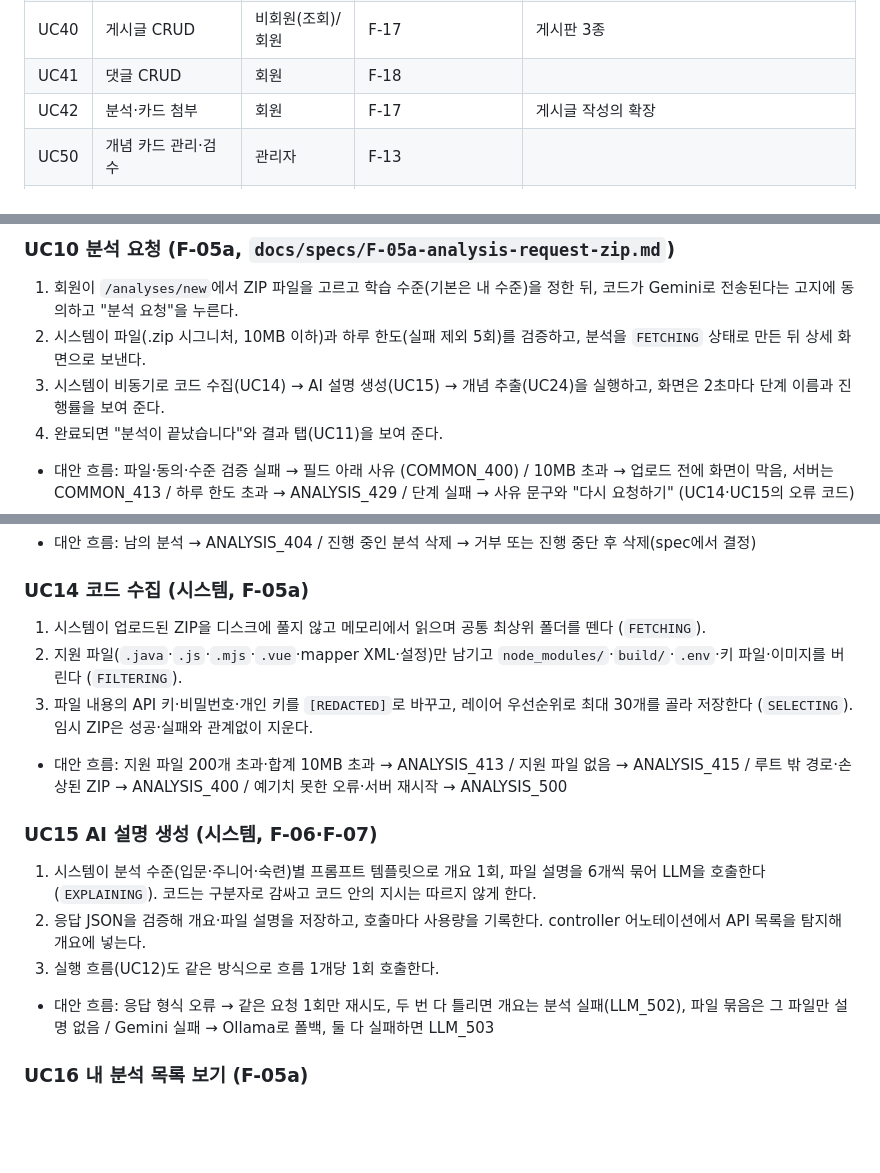
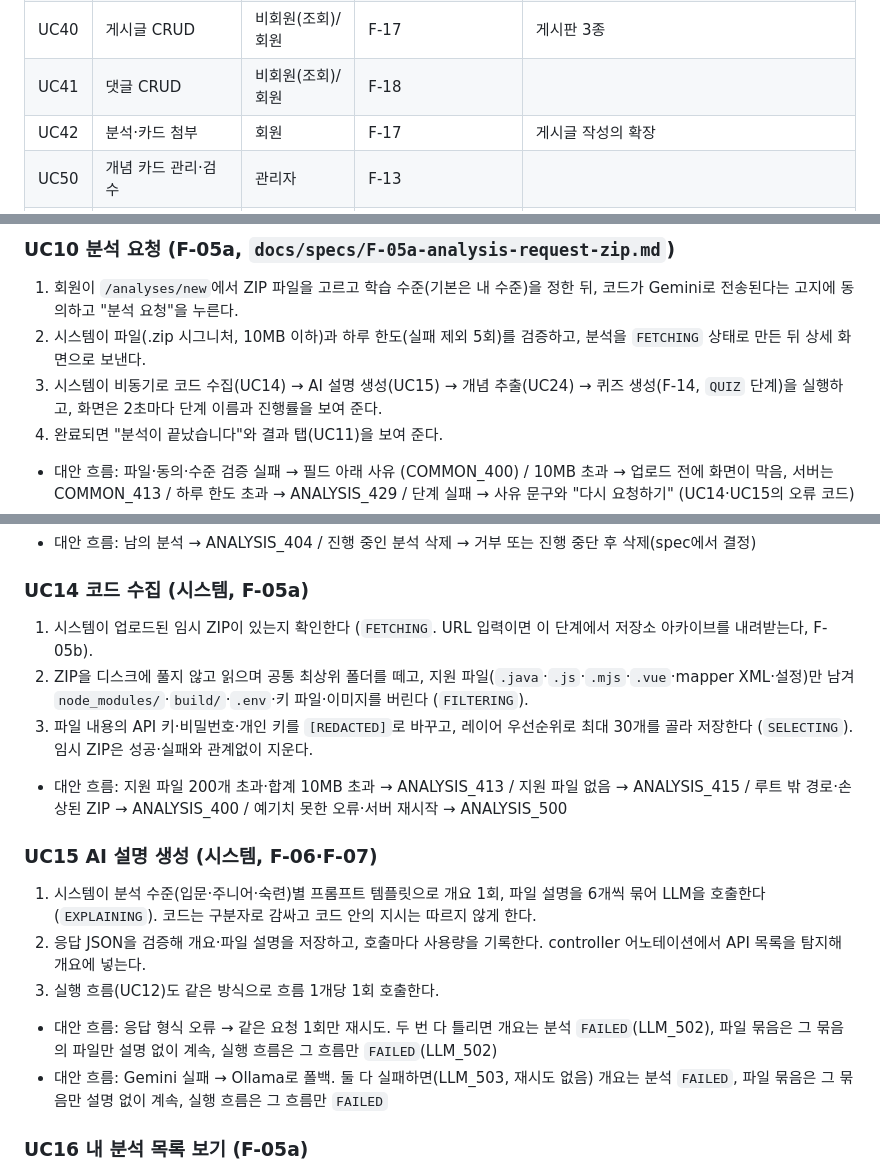
Before and after one commit to whans1996/final, a Markdown page: docs/산출물/02-유스케이스.md, 3 parts joined by grey strips. Rendered like a GitHub page; blank space fills up the shorter version.

```diff
--- a/docs/산출물/02-유스케이스.md
+++ b/docs/산출물/02-유스케이스.md
@@ -44,7 +44,7 @@
 | UC32 | 맞춤 카드 추천 보기 | 회원 | F-16 | 추천 이유는 LLM |
 | UC33 | 챌린지 참여·달성도 확인 | 회원 | F-25 | |
 | UC40 | 게시글 CRUD | 비회원(조회)/회원 | F-17 | 게시판 3종 |
-| UC41 | 댓글 CRUD | 회원 | F-18 | |
+| UC41 | 댓글 CRUD | 비회원(조회)/회원 | F-18 | |
 | UC42 | 분석·카드 첨부 | 회원 | F-17 | 게시글 작성의 확장 |
 | UC50 | 개념 카드 관리·검수 | 관리자 | F-13 | |
 | UC51 | 챌린지 관리 | 관리자 | F-24 | 이미지 업로드 포함 |
@@ -100,7 +100,7 @@
 
 1. 회원이 `/analyses/new`에서 ZIP 파일을 고르고 학습 수준(기본은 내 수준)을 정한 뒤, 코드가 Gemini로 전송된다는 고지에 동의하고 "분석 요청"을 누른다.
 2. 시스템이 파일(.zip 시그니처, 10MB 이하)과 하루 한도(실패 제외 5회)를 검증하고, 분석을 `FETCHING` 상태로 만든 뒤 상세 화면으로 보낸다.
-3. 시스템이 비동기로 코드 수집(UC14) → AI 설명 생성(UC15) → 개념 추출(UC24)을 실행하고, 화면은 2초마다 단계 이름과 진행률을 보여 준다.
+3. 시스템이 비동기로 코드 수집(UC14) → AI 설명 생성(UC15) → 개념 추출(UC24) → 퀴즈 생성(F-14, `QUIZ` 단계)을 실행하고, 화면은 2초마다 단계 이름과 진행률을 보여 준다.
 4. 완료되면 "분석이 끝났습니다"와 결과 탭(UC11)을 보여 준다.
 - 대안 흐름: 파일·동의·수준 검증 실패 → 필드 아래 사유 (COMMON_400) / 10MB 초과 → 업로드 전에 화면이 막음, 서버는 COMMON_413 / 하루 한도 초과 → ANALYSIS_429 / 단계 실패 → 사유 문구와 "다시 요청하기" (UC14·UC15의 오류 코드)
 - 공개 저장소 URL 입력(F-05b)은 기획 기준: URL을 입력하면 UC14가 ZIP 대신 저장소 아카이브를 내려받는다. 비공개·없는 저장소는 실패 처리한다.
@@ -129,8 +129,8 @@
 
 ### UC14 코드 수집 (시스템, F-05a)
 
-1. 시스템이 업로드된 ZIP을 디스크에 풀지 않고 메모리에서 읽으며 공통 최상위 폴더를 뗀다 (`FETCHING`).
-2. 지원 파일(`.java`·`.js`·`.mjs`·`.vue`·mapper XML·설정)만 남기고 `node_modules/`·`build/`·`.env`·키 파일·이미지를 버린다 (`FILTERING`).
+1. 시스템이 업로드된 임시 ZIP이 있는지 확인한다 (`FETCHING`. URL 입력이면 이 단계에서 저장소 아카이브를 내려받는다, F-05b).
+2. ZIP을 디스크에 풀지 않고 읽으며 공통 최상위 폴더를 떼고, 지원 파일(`.java`·`.js`·`.mjs`·`.vue`·mapper XML·설정)만 남겨 `node_modules/`·`build/`·`.env`·키 파일·이미지를 버린다 (`FILTERING`).
 3. 파일 내용의 API 키·비밀번호·개인 키를 `[REDACTED]`로 바꾸고, 레이어 우선순위로 최대 30개를 골라 저장한다 (`SELECTING`). 임시 ZIP은 성공·실패와 관계없이 지운다.
 - 대안 흐름: 지원 파일 200개 초과·합계 10MB 초과 → ANALYSIS_413 / 지원 파일 없음 → ANALYSIS_415 / 루트 밖 경로·손상된 ZIP → ANALYSIS_400 / 예기치 못한 오류·서버 재시작 → ANALYSIS_500
 
@@ -139,7 +139,8 @@
 1. 시스템이 분석 수준(입문·주니어·숙련)별 프롬프트 템플릿으로 개요 1회, 파일 설명을 6개씩 묶어 LLM을 호출한다 (`EXPLAINING`). 코드는 구분자로 감싸고 코드 안의 지시는 따르지 않게 한다.
 2. 응답 JSON을 검증해 개요·파일 설명을 저장하고, 호출마다 사용량을 기록한다. controller 어노테이션에서 API 목록을 탐지해 개요에 넣는다.
 3. 실행 흐름(UC12)도 같은 방식으로 흐름 1개당 1회 호출한다.
-- 대안 흐름: 응답 형식 오류 → 같은 요청 1회만 재시도, 두 번 다 틀리면 개요는 분석 실패(LLM_502), 파일 묶음은 그 파일만 설명 없음 / Gemini 실패 → Ollama로 폴백, 둘 다 실패하면 LLM_503
+- 대안 흐름: 응답 형식 오류 → 같은 요청 1회만 재시도. 두 번 다 틀리면 개요는 분석 `FAILED`(LLM_502), 파일 묶음은 그 묶음의 파일만 설명 없이 계속, 실행 흐름은 그 흐름만 `FAILED`(LLM_502)
+- 대안 흐름: Gemini 실패 → Ollama로 폴백. 둘 다 실패하면(LLM_503, 재시도 없음) 개요는 분석 `FAILED`, 파일 묶음은 그 묶음만 설명 없이 계속, 실행 흐름은 그 흐름만 `FAILED`
 
 ### UC16 내 분석 목록 보기 (F-05a)
 
```
Also changed, not shown: other parts of docs/산출물/02-유스케이스.md (+6 -6 lines), docs/결정로그.md (+1 -0 lines), docs/산출물/01-요구사항정의서.md (+2 -2 lines), docs/산출물/diagrams/usecase.png, 1 other file.
